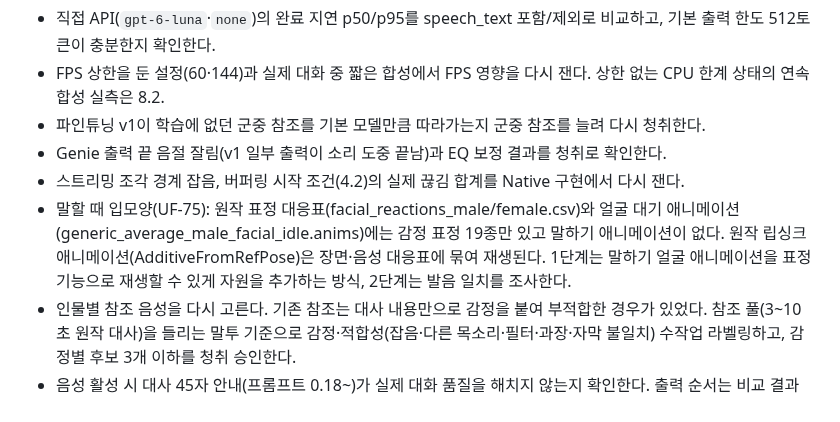
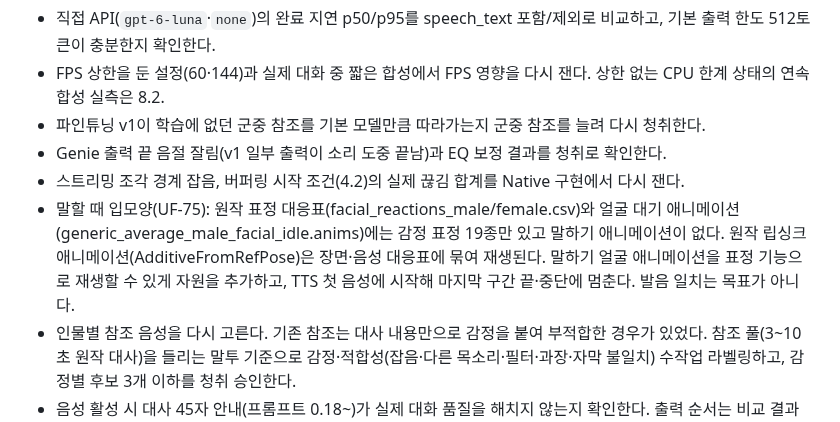
Before and after one commit to skajd1/anpc-cyberpunk-2077, a Markdown page: docs/development-validation.md, the part around the change. GitHub-like rendering.

```diff
--- a/docs/development-validation.md
+++ b/docs/development-validation.md
@@ -254,7 +254,7 @@ Node.js 22 이상, 추가 패키지 없음. 저장소 루트에서 `npm start`
 - 파인튜닝 v1이 학습에 없던 군중 참조를 기본 모델만큼 따라가는지 군중 참조를 늘려 다시 청취한다.
 - Genie 출력 끝 음절 잘림(v1 일부 출력이 소리 도중 끝남)과 EQ 보정 결과를 청취로 확인한다.
 - 스트리밍 조각 경계 잡음, 버퍼링 시작 조건(4.2)의 실제 끊김 합계를 Native 구현에서 다시 잰다.
-- 말할 때 입모양(UF-75): 원작 표정 대응표(facial_reactions_male/female.csv)와 얼굴 대기 애니메이션(generic_average_male_facial_idle.anims)에는 감정 표정 19종만 있고 말하기 애니메이션이 없다. 원작 립싱크 애니메이션(AdditiveFromRefPose)은 장면·음성 대응표에 묶여 재생된다. 1단계는 말하기 얼굴 애니메이션을 표정 기능으로 재생할 수 있게 자원을 추가하는 방식, 2단계는 발음 일치를 조사한다.
+- 말할 때 입모양(UF-75): 원작 표정 대응표(facial_reactions_male/female.csv)와 얼굴 대기 애니메이션(generic_average_male_facial_idle.anims)에는 감정 표정 19종만 있고 말하기 애니메이션이 없다. 원작 립싱크 애니메이션(AdditiveFromRefPose)은 장면·음성 대응표에 묶여 재생된다. 말하기 얼굴 애니메이션을 표정 기능으로 재생할 수 있게 자원을 추가하고, TTS 첫 음성에 시작해 마지막 구간 끝·중단에 멈춘다. 발음 일치는 목표가 아니다.
 - 인물별 참조 음성을 다시 고른다. 기존 참조는 대사 내용만으로 감정을 붙여 부적합한 경우가 있었다. 참조 풀(3~10초 원작 대사)을 들리는 말투 기준으로 감정·적합성(잡음·다른 목소리·필터·과장·자막 불일치) 수작업 라벨링하고, 감정별 후보 3개 이하를 청취 승인한다.
 - 음성 활성 시 대사 45자 안내(프롬프트 0.18~)가 실제 대화 품질을 해치지 않는지 확인한다. 출력 순서는 비교 결과(8.3)에 따라 일본어 우선으로 바꿨다. speech_text 선행 합성은 효과·위험 때문에 보류한다(8.2).
 
```
Also changed, not shown: docs/gameplay-functional-specification.md (+1 -1 lines).
